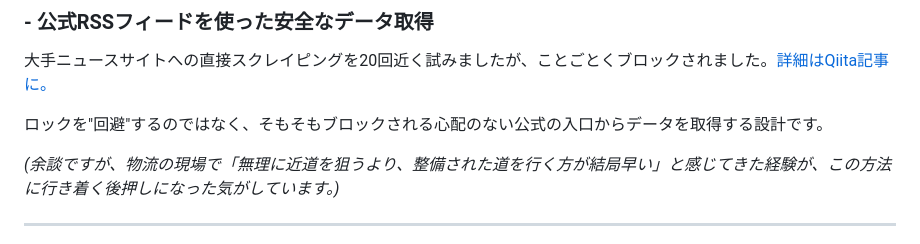
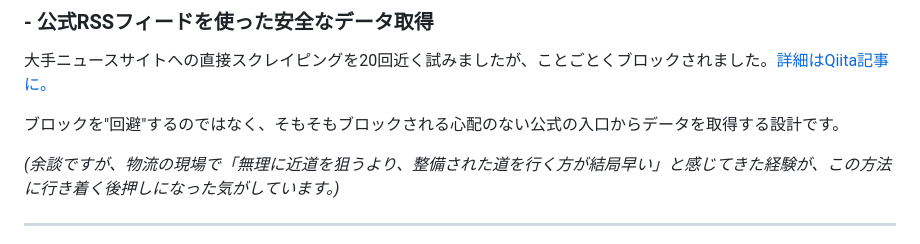
Before and after one commit to tosane932/puoppo_app, a Markdown page: README.md, the part around one of its changes. Rendered like a GitHub page.

Commit message:
README.md の更新

```diff
--- a/README.md
+++ b/README.md
@@ -32,7 +32,7 @@ IT開発系の資格なし、プログラミング実務未経験の状態から
 ### - **公式RSSフィードを使った安全なデータ取得**
   大手ニュースサイトへの直接スクレイピングを20回近く試みましたが、ことごとくブロックされました。[詳細はQiita記事に。](9999)
 
-ロックを"回避"するのではなく、そもそもブロックされる心配のない公式の入口からデータを取得する設計です。
+ブロックを"回避"するのではなく、そもそもブロックされる心配のない公式の入口からデータを取得する設計です。
 
   *(余談ですが、物流の現場で「無理に近道を狙うより、整備された道を行く方が結局早い」と感じてきた経験が、この方法に行き着く後押しになった気がしています。)*
 
```
Also changed, not shown: other parts of README.md (+2 -1 lines).
